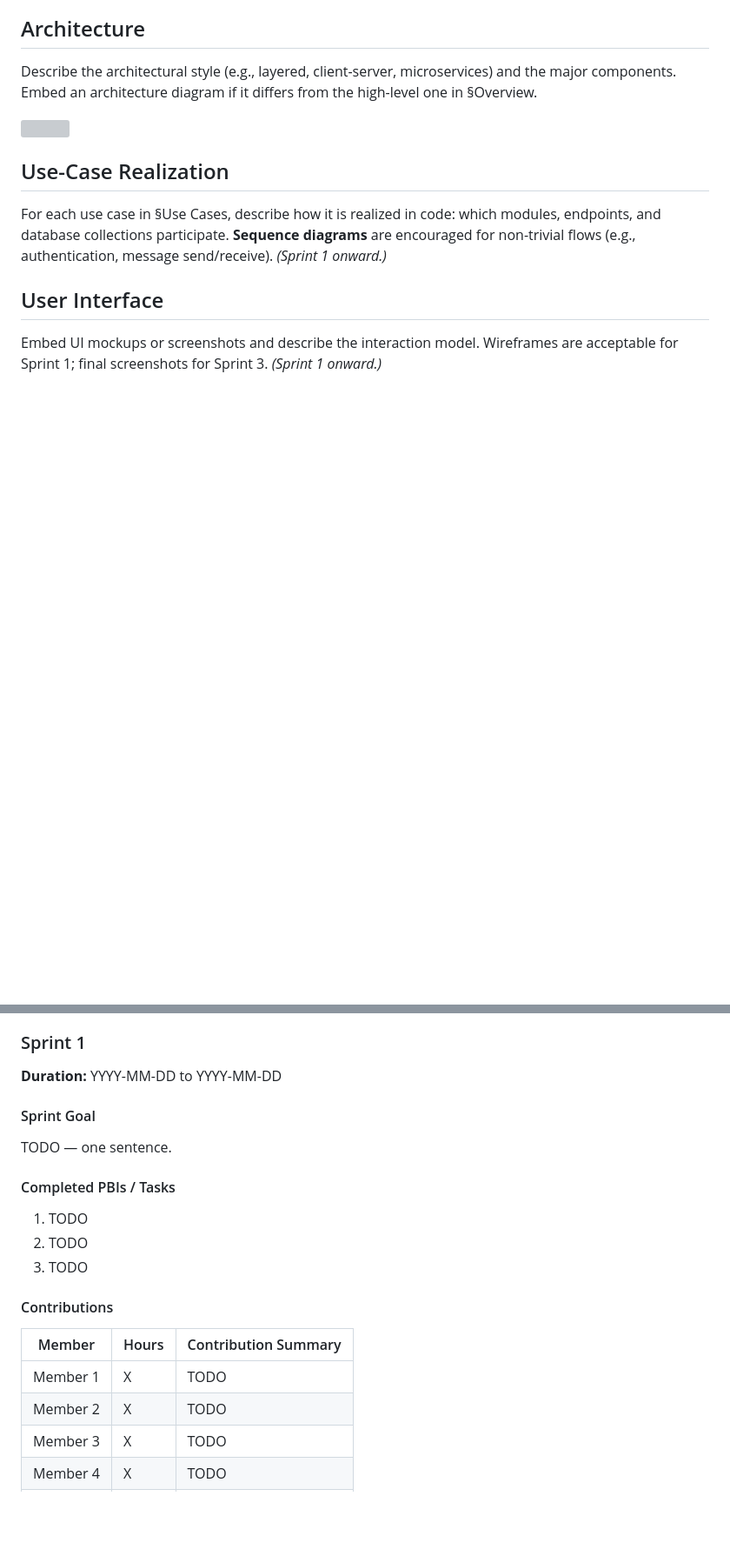
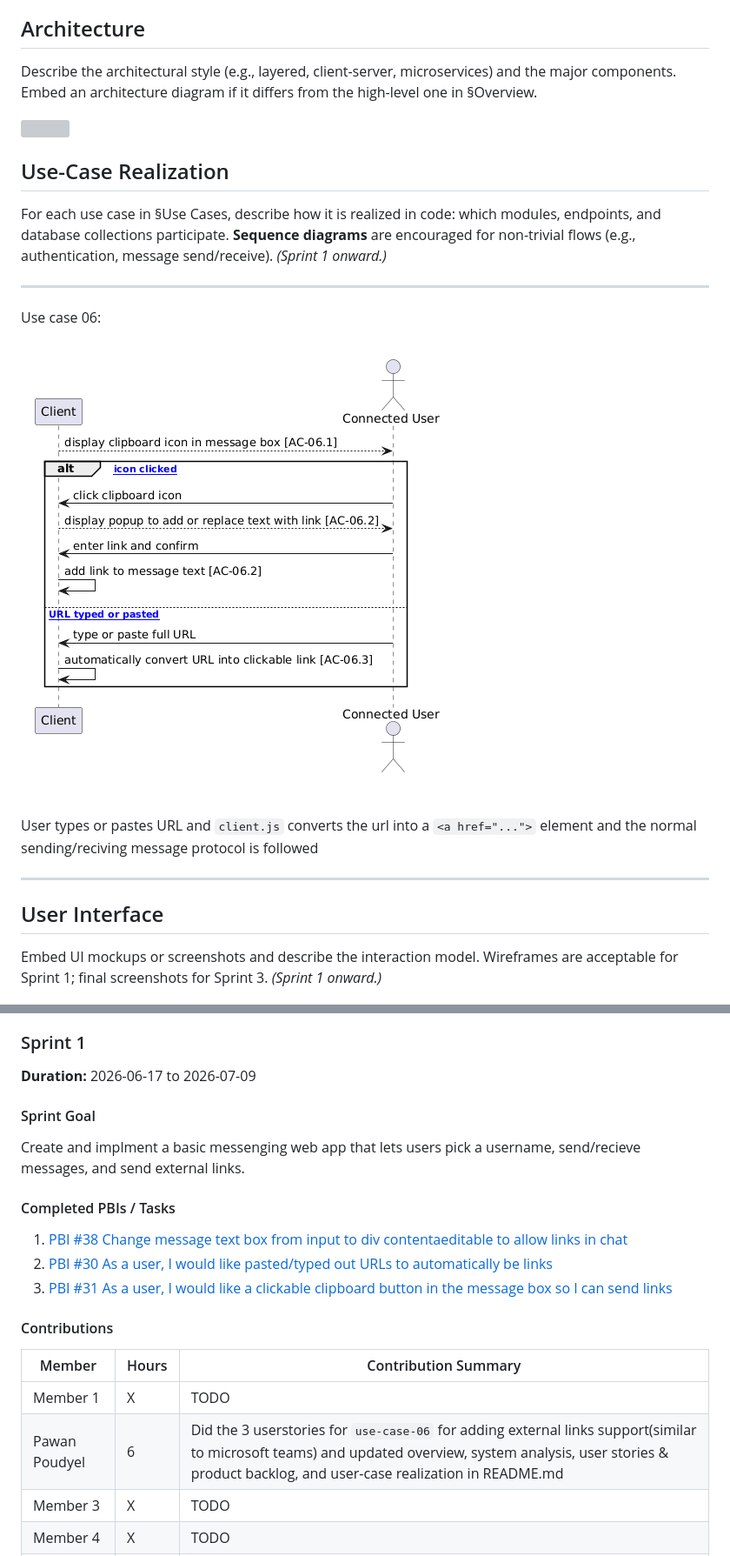
Before and after one commit to uc-se-sm26-team1/scrum-project, a Markdown page: README.md, 2 parts joined by grey strips. Shown at 87% size. GitHub-like rendering; pictures changed too: images/sprint_1_usecase06_sequence_diagram.png (added); blank space fills up the shorter version; grey boxes are pictures that could not be loaded.

```diff
--- a/README.md
+++ b/README.md
@@ -129,6 +141,14 @@ Describe the architectural style (e.g., layered, client-server, microservices) a
 ## Use-Case Realization
 
 For each use case in §Use Cases, describe how it is realized in code: which modules, endpoints, and database collections participate. **Sequence diagrams** are encouraged for non-trivial flows (e.g., authentication, message send/receive). _(Sprint 1 onward.)_
+
+***
+Use case 06:
+
+![Use-Case-06 External links sequence diagram](images/sprint_1_usecase06_sequence_diagram.png)
+
+User types or pastes URL and `client.js` converts the url into a `<a href="...">` element and the normal sending/reciving message protocol is followed
+***
 
 ## User Interface
 
@@ -338,22 +358,23 @@ The goal of this sprint is to outline the basic requirements, scenarios, and use
 
 ### Sprint 1
 
-**Duration:** YYYY-MM-DD to YYYY-MM-DD
+**Duration:** 2026-06-17 to 2026-07-09
 
 #### Sprint Goal
-TODO — one sentence.
+
+Create and implment a basic messenging web app that lets users pick a username, send/recieve messages, and send external links.
 
 #### Completed PBIs / Tasks
-1. TODO
-2. TODO
-3. TODO
+1. [PBI #38 Change message text box from input to div contentaeditable to allow links in chat](https://github.com/uc-se-sm26-team1/scrum-project/issues/38)
+2. [PBI #30 As a user, I would like pasted/typed out URLs to automatically be links](https://github.com/uc-se-sm26-team1/scrum-project/issues/30)
+3. [PBI #31 As a user, I would like a clickable clipboard button in the message box so I can send links](https://github.com/uc-se-sm26-team1/scrum-project/issues/31)
 
 #### Contributions
 
 | Member | Hours | Contribution Summary |
 |--------|-------|----------------------|
 | Member 1 | X | TODO |
-| Member 2 | X | TODO |
+| Pawan Poudyel | 6 | Did the 3 userstories for `use-case-06` for adding external links support(similar to microsoft teams) and updated overview, system analysis, user stories & product backlog, and user-case realization in README.md |
 | Member 3 | X | TODO |
 | Member 4 | X | TODO |
 | Member 5 | X | TODO |
```
Also changed, not shown: other parts of README.md (+12 -0 lines).
